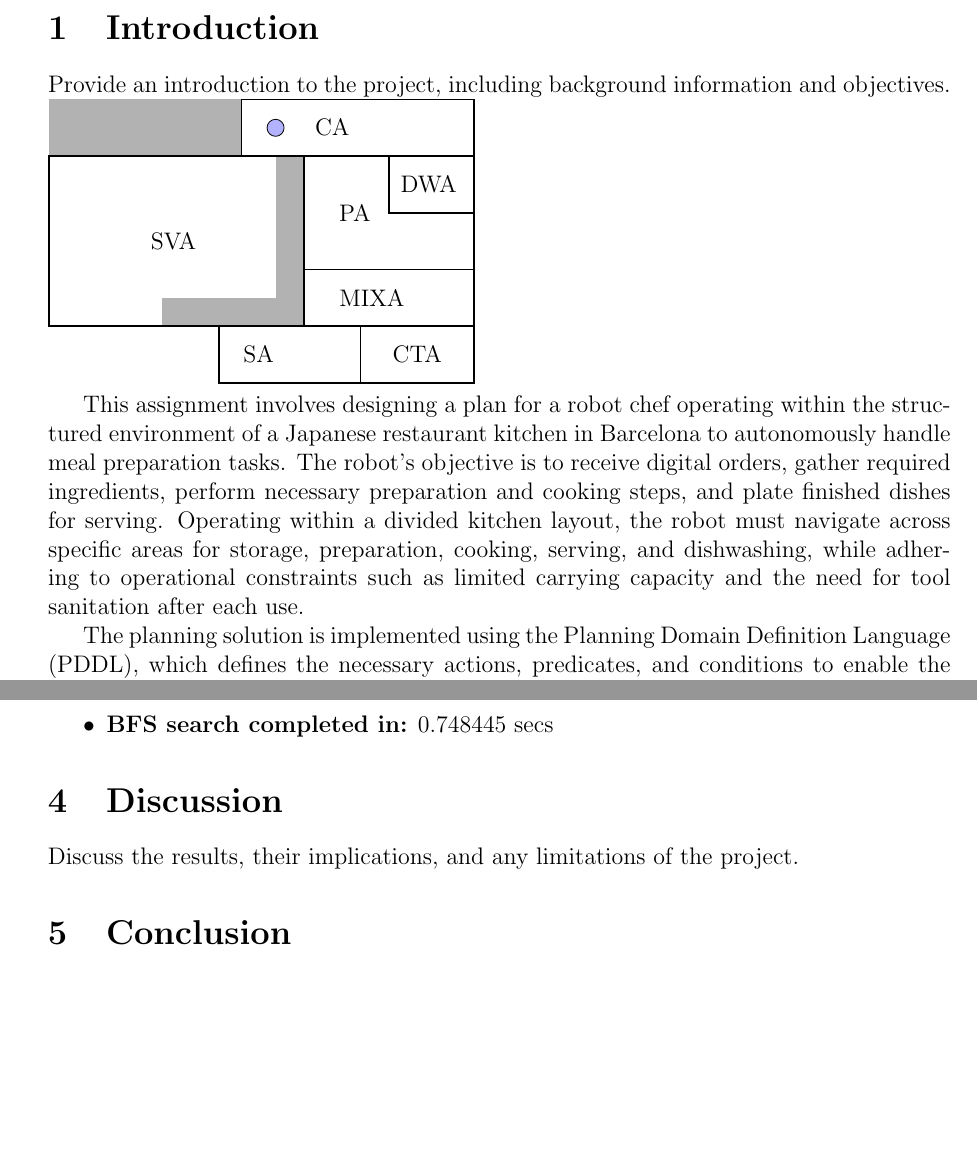
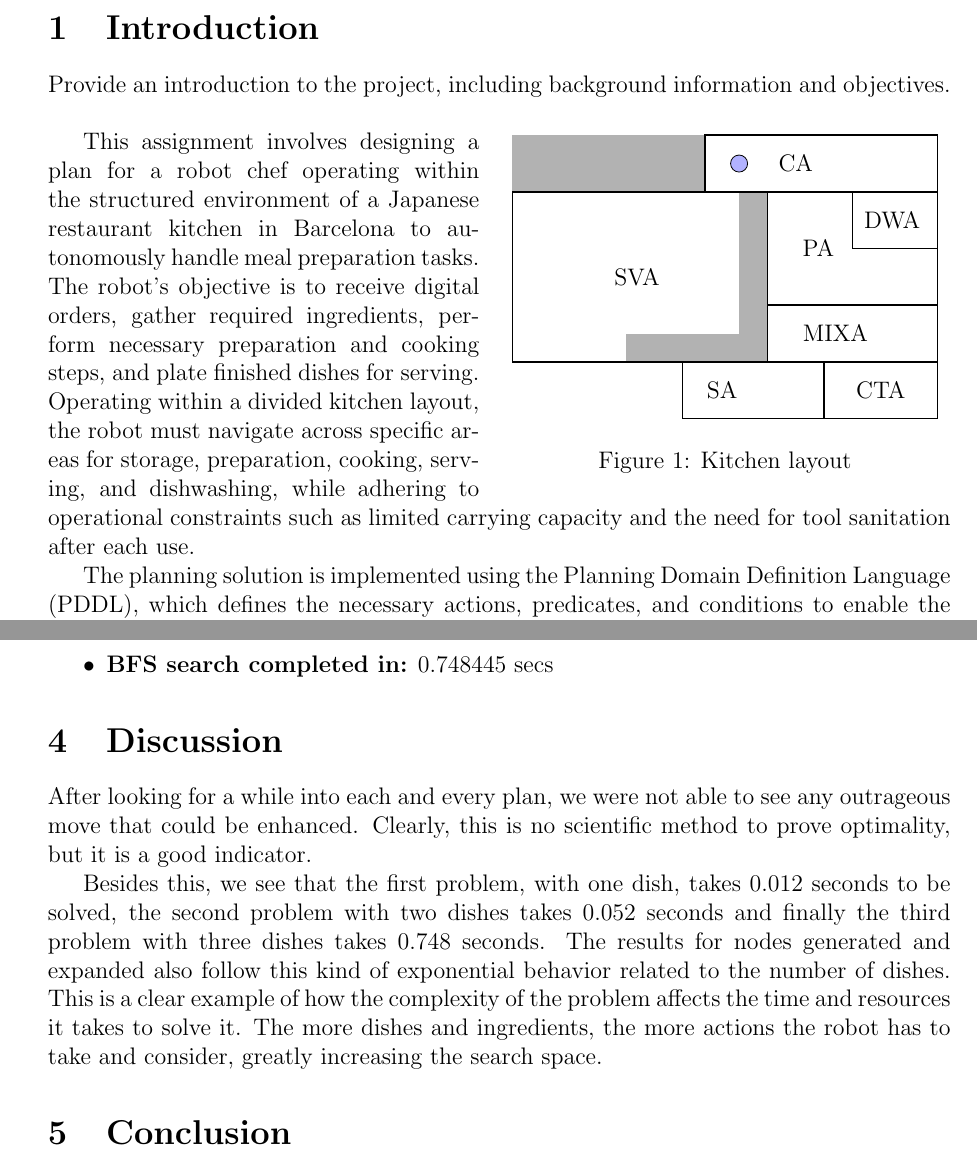
Before and after one commit to Daniel-and-Mauro-s-projects/PAR-Robot-chef-task, a LaTeX paper (report/main.tex): two parts of pages 2 and 7 of 17, joined at a grey line, cut so that both start at the same text, the shorter picture padded with empty space. Compiled offline with pdfLaTeX.

Commit message:
wrapfigure and discussion

```diff
--- a/report/main.tex
+++ b/report/main.tex
@@ -7,6 +7,7 @@
 \usepackage{hyperref}
 \usepackage{geometry}
 \usepackage{tikz}
+\usepackage{wrapfig}
 \usetikzlibrary{shapes, positioning}
 
 %% Plan aesthetics
@@ -62,6 +63,8 @@ Mácsai Dániel
 \section{Introduction}
 \label{sec:introduction}
 Provide an introduction to the project, including background information and objectives.
+\begin{wrapfigure}{r}{0.5\textwidth}
+    \centering
     \begin{tikzpicture}
         % Define some colors for convenience
         \definecolor{wallcolor}{rgb}{0.7,0.7,0.7} % wall color
@@ -95,8 +98,10 @@ Provide an introduction to the project, including background information and obj
 
         % Person icon
         \node[draw, circle, fill=blue!30, inner sep=0pt, minimum size=0.3cm] at (4,3.5) {}; % Person circle icon
-
     \end{tikzpicture}
+    \caption{Kitchen layout}
+    \label{fig:kitchen_layout}
+\end{wrapfigure}
 
 This assignment involves designing a plan for a robot chef operating within the structured environment of a Japanese restaurant kitchen in Barcelona to autonomously handle meal preparation tasks. The robot’s objective is to receive digital orders, gather required ingredients, perform necessary preparation and cooking steps, and plate finished dishes for serving. Operating within a divided kitchen layout, the robot must navigate across specific areas for storage, preparation, cooking, serving, and dishwashing, while adhering to operational constraints such as limited carrying capacity and the need for tool sanitation after each use.
 
@@ -235,7 +240,10 @@ To tee the whole plan see annex \ref{sec:plan3}. The plan has a total of 103 act
 
 \section{Discussion}
 \label{sec:discussion}
-Discuss the results, their implications, and any limitations of the project.
+After looking for a while into each and every plan, we were not able to see any outrageous move that could be enhanced. Clearly, this is no scientific method to prove optimality, but it is a good indicator.
+
+Besides this, we see that the first problem, with one dish, takes 0.012 seconds to be solved, the second problem with two dishes takes 0.052 seconds and finally the third problem with three dishes takes 0.748 seconds. The results for nodes generated and expanded also follow this kind of exponential behavior related to the number of dishes. This is a clear example of how the complexity of the problem affects the time and resources it takes to solve it. The more dishes and ingredients, the more actions the robot has to take and consider, greatly increasing the search space.
+
 
 \section{Conclusion}
 \label{sec:conclusion}
```
Also changed, not shown: 3 other files. Lines whose indentation alone changed are shown as unchanged.
